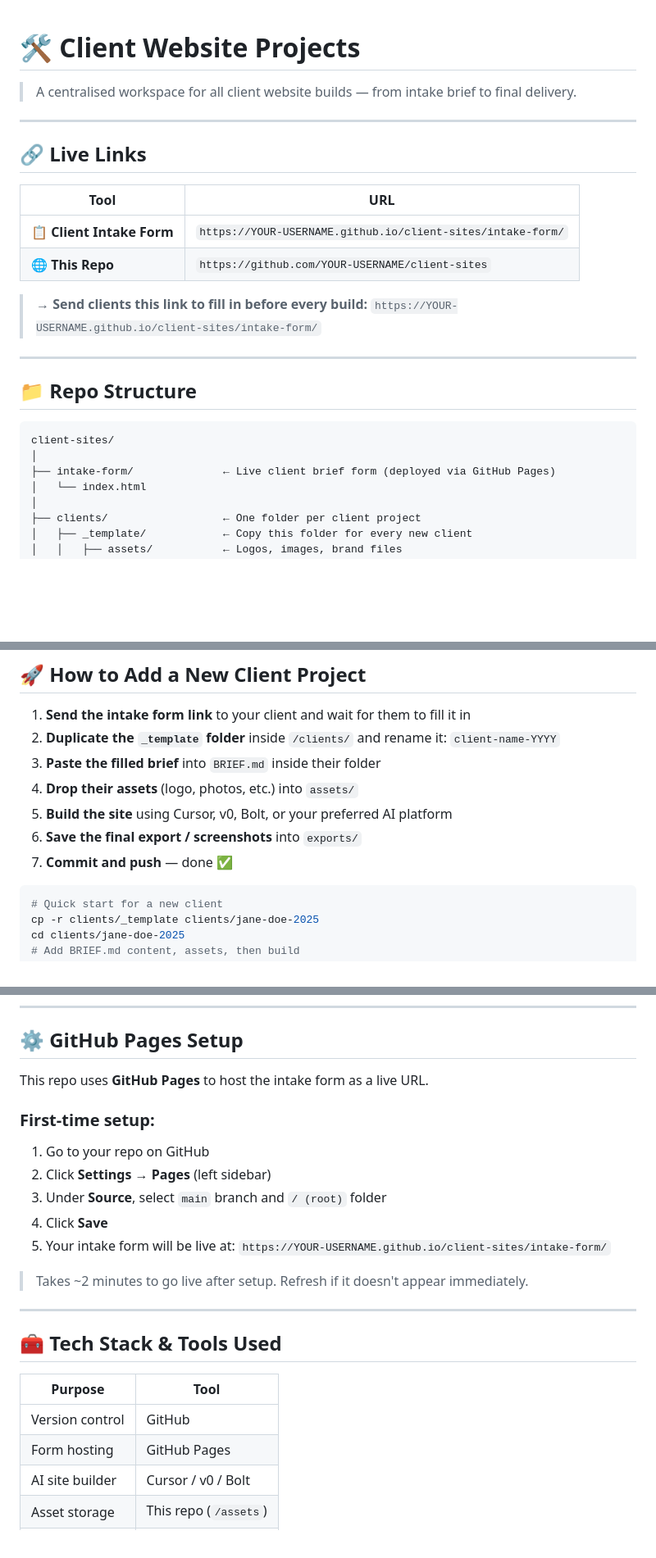
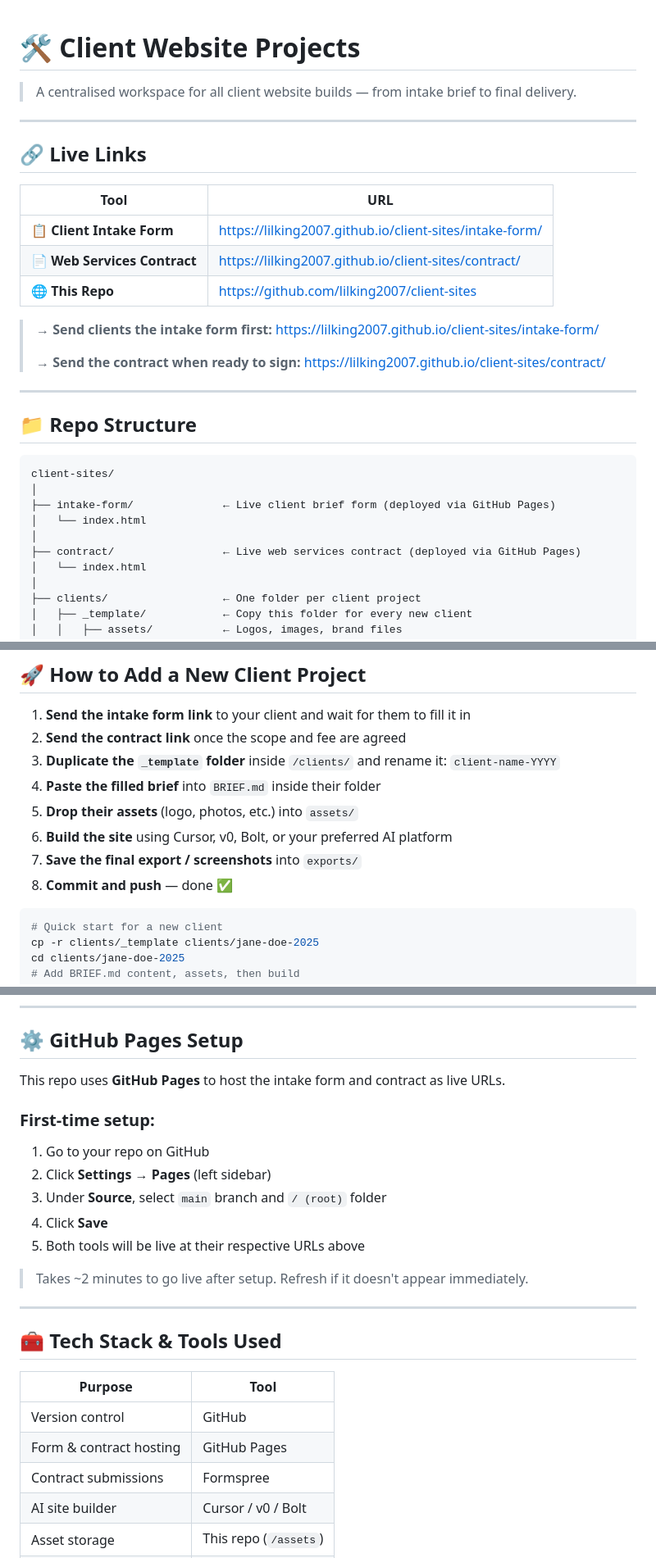
Before and after one commit to lilking2007/client-sites, a Markdown page: README.md, 3 parts joined by grey strips. Shown at 82% size. Drawn GitHub-style; blank space fills up the shorter version.

Commit message:
Enhance README with contract and updated links
Updated live links and added contract section in README.

````diff
--- a/README.md
+++ b/README.md
@@ -1,5 +1,4 @@
 # 🛠 Client Website Projects
-
 > A centralised workspace for all client website builds — from intake brief to final delivery.
 
 ---
@@ -8,10 +7,13 @@
 
 | Tool | URL |
 |------|-----|
-| 📋 **Client Intake Form** | `https://YOUR-USERNAME.github.io/client-sites/intake-form/` |
-| 🌐 **This Repo** | `https://github.com/YOUR-USERNAME/client-sites` |
+| 📋 **Client Intake Form** | https://lilking2007.github.io/client-sites/intake-form/ |
+| 📄 **Web Services Contract** | https://lilking2007.github.io/client-sites/contract/ |
+| 🌐 **This Repo** | https://github.com/lilking2007/client-sites |
 
-> **→ Send clients this link to fill in before every build:** `https://YOUR-USERNAME.github.io/client-sites/intake-form/`
+> **→ Send clients the intake form first:** https://lilking2007.github.io/client-sites/intake-form/
+>
+> **→ Send the contract when ready to sign:** https://lilking2007.github.io/client-sites/contract/
 
 ---
 
@@ -21,6 +23,9 @@
 client-sites/
 │
 ├── intake-form/              ← Live client brief form (deployed via GitHub Pages)
+│   └── index.html
+│
+├── contract/                 ← Live web services contract (deployed via GitHub Pages)
 │   └── index.html
 │
 ├── clients/                  ← One folder per client project
@@ -44,12 +49,13 @@ client-sites/
 ## 🚀 How to Add a New Client Project
 
 1. **Send the intake form link** to your client and wait for them to fill it in
-2. **Duplicate the `_template` folder** inside `/clients/` and rename it: `client-name-YYYY`
-3. **Paste the filled brief** into `BRIEF.md` inside their folder
-4. **Drop their assets** (logo, photos, etc.) into `assets/`
-5. **Build the site** using Cursor, v0, Bolt, or your preferred AI platform
-6. **Save the final export / screenshots** into `exports/`
-7. **Commit and push** — done ✅
+2. **Send the contract link** once the scope and fee are agreed
+3. **Duplicate the `_template` folder** inside `/clients/` and rename it: `client-name-YYYY`
+4. **Paste the filled brief** into `BRIEF.md` inside their folder
+5. **Drop their assets** (logo, photos, etc.) into `assets/`
+6. **Build the site** using Cursor, v0, Bolt, or your preferred AI platform
+7. **Save the final export / screenshots** into `exports/`
+8. **Commit and push** — done ✅
 
 ```bash
 # Quick start for a new client
@@ -74,15 +80,14 @@ cd clients/jane-doe-2025
 
 ## ⚙️ GitHub Pages Setup
 
-This repo uses **GitHub Pages** to host the intake form as a live URL.
+This repo uses **GitHub Pages** to host the intake form and contract as live URLs.
 
 ### First-time setup:
 1. Go to your repo on GitHub
 2. Click **Settings** → **Pages** (left sidebar)
 3. Under **Source**, select `main` branch and `/ (root)` folder
 4. Click **Save**
-5. Your intake form will be live at:
-   `https://YOUR-USERNAME.github.io/client-sites/intake-form/`
+5. Both tools will be live at their respective URLs above
 
 > Takes ~2 minutes to go live after setup. Refresh if it doesn't appear immediately.
 
@@ -93,7 +98,8 @@ This repo uses **GitHub Pages** to host the intake form as a live URL.
 | Purpose | Tool |
 |---------|------|
 | Version control | GitHub |
-| Form hosting | GitHub Pages |
+| Form & contract hosting | GitHub Pages |
+| Contract submissions | Formspree |
 | AI site builder | Cursor / v0 / Bolt |
 | Asset storage | This repo (`/assets`) |
 | Brief intake | Custom HTML form |
````
Also changed, not shown: other parts of README.md (+2 -1 lines).
